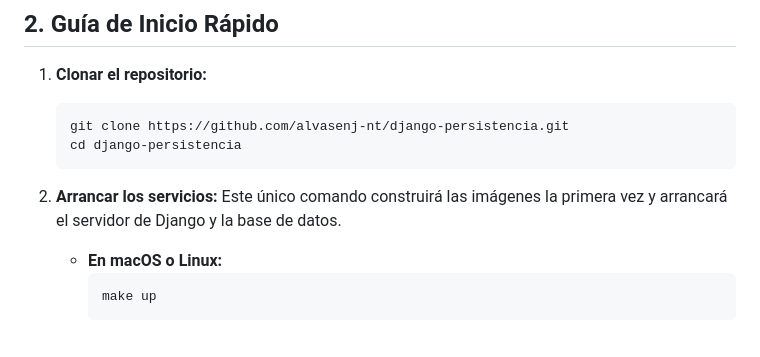
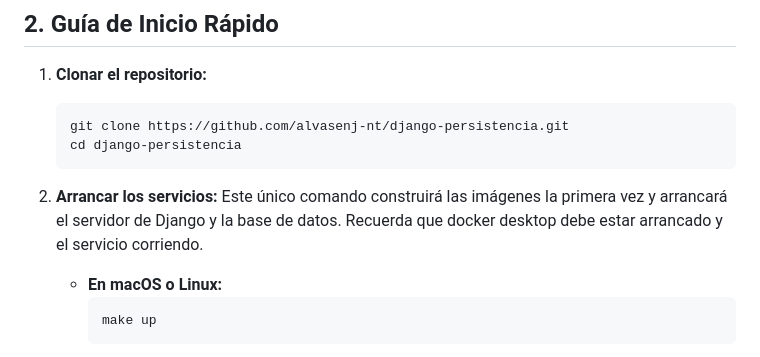
Before and after one commit to alvasenj-nt/django-persistencia, a Markdown page: README.md, the part around the change. Rendered like a GitHub page.

Commit message:
fix(main): instrucciones arrancar docker

````diff
--- a/README.md
+++ b/README.md
@@ -42,7 +42,7 @@ Docker es la plataforma que nos permitirá ejecutar el proyecto dentro de conten
     ```
 
 2.  **Arrancar los servicios:**
-    Este único comando construirá las imágenes la primera vez y arrancará el servidor de Django y la base de datos.
+    Este único comando construirá las imágenes la primera vez y arrancará el servidor de Django y la base de datos. Recuerda que docker desktop debe estar arrancado y el servicio corriendo.
 
     -   **En macOS o Linux:**
         ```bash
````
